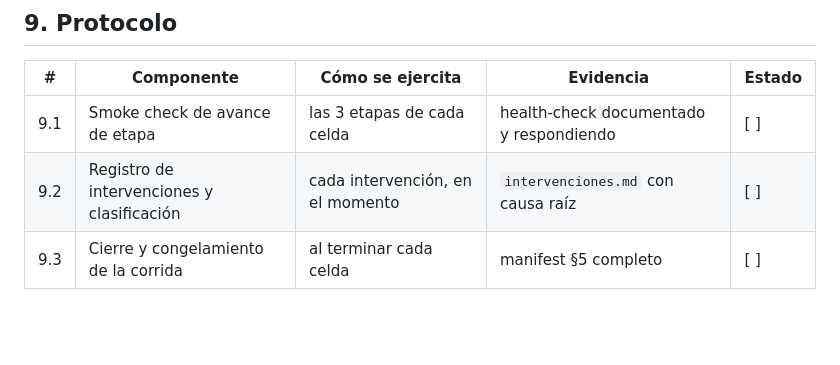
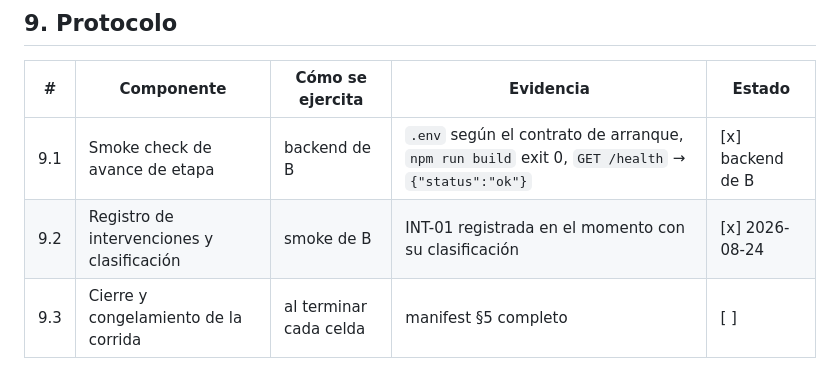
Before and after one commit to marianoamartinelli/tesina, a Markdown page: runs/pre-piloto/matriz-componentes.md, the part around one of its changes. Drawn GitHub-style; blank space fills up the shorter version.

```diff
--- a/runs/pre-piloto/matriz-componentes.md
+++ b/runs/pre-piloto/matriz-componentes.md
@@ -94,6 +94,6 @@ protocolo o metodología, salen por ADR nuevo — nunca editando ADRs aceptados
 
 | # | Componente | Cómo se ejercita | Evidencia | Estado |
 |---|---|---|---|---|
-| 9.1 | Smoke check de avance de etapa | las 3 etapas de cada celda | health-check documentado y respondiendo | [ ] |
-| 9.2 | Registro de intervenciones y clasificación | cada intervención, en el momento | `intervenciones.md` con causa raíz | [ ] |
+| 9.1 | Smoke check de avance de etapa | backend de B | `.env` según el contrato de arranque, `npm run build` exit 0, `GET /health` → `{"status":"ok"}` | [x] backend de B |
+| 9.2 | Registro de intervenciones y clasificación | smoke de B | INT-01 registrada en el momento con su clasificación | [x] 2026-08-24 |
 | 9.3 | Cierre y congelamiento de la corrida | al terminar cada celda | manifest §5 completo | [ ] |
```
Also changed, not shown: other parts of runs/pre-piloto/matriz-componentes.md (+9 -9 lines).
